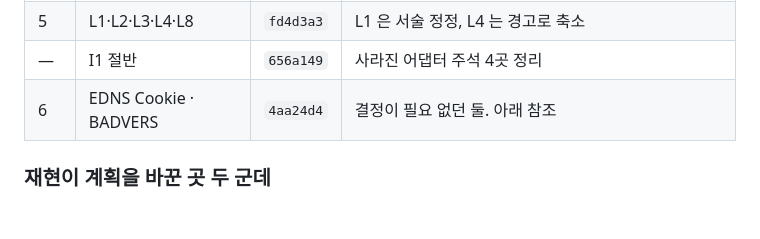
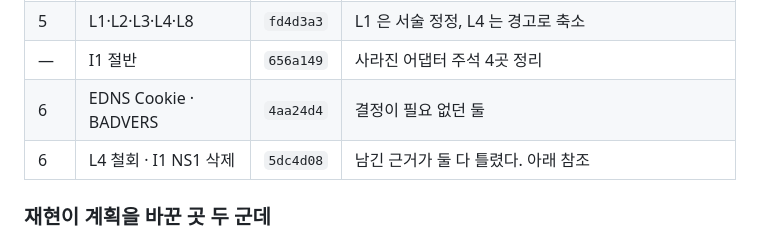
Before and after one commit to henryj-dev/parallax, a Markdown page: security-audits/2026-08-22-remediation-plan.md, the part around one of its changes. GitHub-like rendering; blank space fills up the shorter version.

```diff
--- a/security-audits/2026-08-22-remediation-plan.md
+++ b/security-audits/2026-08-22-remediation-plan.md
@@ -436,7 +442,8 @@ pnpm test           # 667건 + 이 계획이 추가하는 건들, 전건 통과
 | 4 | M3 | `a05b84f` | 괄호 이어짐. **결함 둘을 더 발견** — 아래 참조 |
 | 5 | L1·L2·L3·L4·L8 | `fd4d3a3` | L1 은 서술 정정, L4 는 경고로 축소 |
 | — | I1 절반 | `656a149` | 사라진 어댑터 주석 4곳 정리 |
-| 6 | EDNS Cookie · BADVERS | `4aa24d4` | 결정이 필요 없던 둘. 아래 참조 |
+| 6 | EDNS Cookie · BADVERS | `4aa24d4` | 결정이 필요 없던 둘 |
+| 6 | L4 철회 · I1 NS1 삭제 | `5dc4d08` | 남긴 근거가 둘 다 틀렸다. 아래 참조 |
 
 ### 재현이 계획을 바꾼 곳 두 군데
 
```
Also changed, not shown: other parts of security-audits/2026-08-22-remediation-plan.md (+30 -12 lines).
